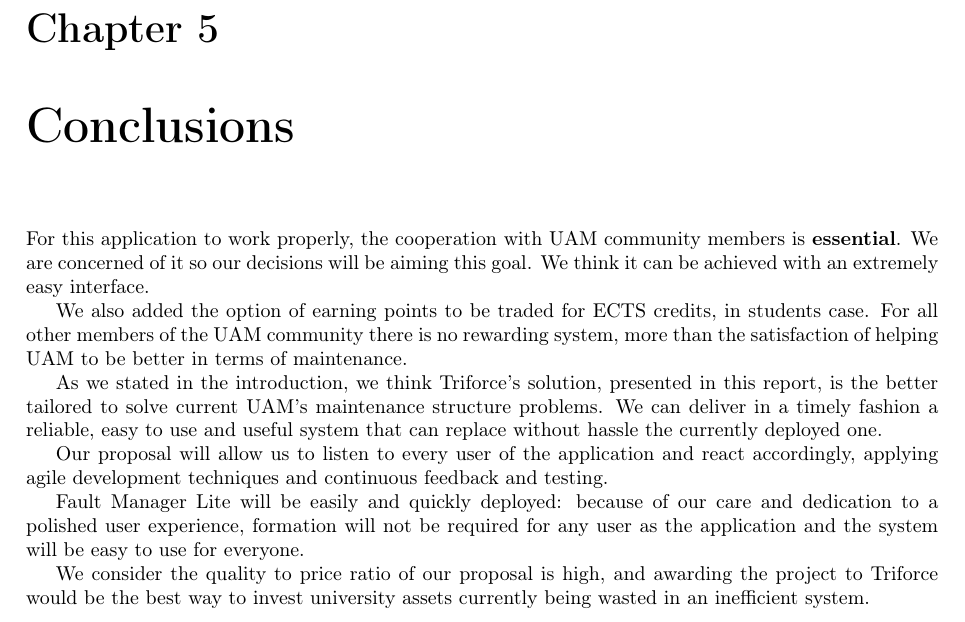
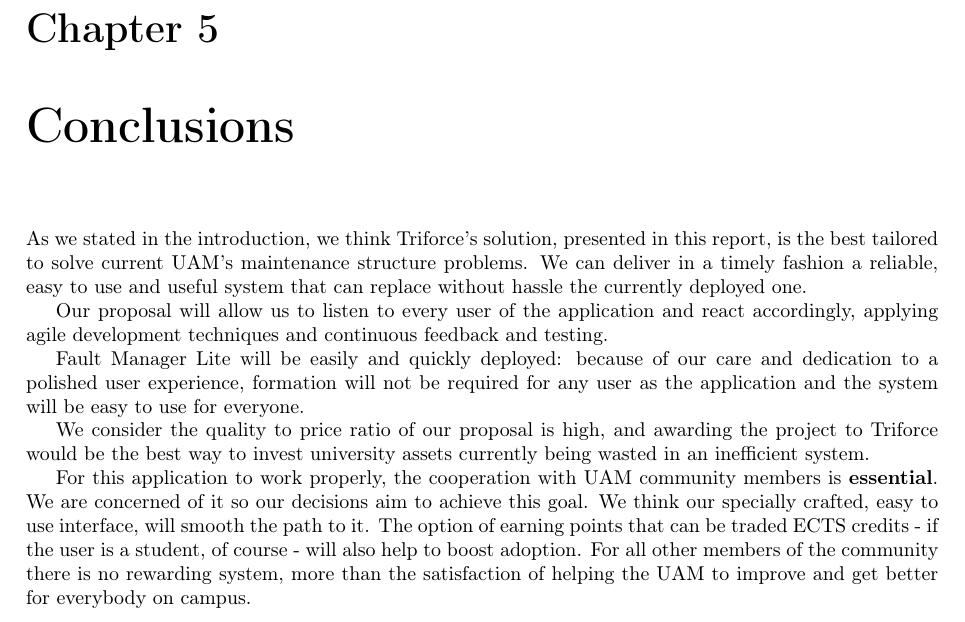
Before and after one commit to sgnip/Practical1, a LaTeX document (Technical Report/Technical_report.tex): part of page 21 of 37, cut so that both start at the same text. Compiled offline with pdfLaTeX.

Commit message:
Merged conclusions

```diff
--- a/Technical Report/Technical_report.tex
+++ b/Technical Report/Technical_report.tex
@@ -308,20 +308,17 @@
 The screens that are specific to admins are shown in figure \ref{imgUsers}, they're related to the user management subsystem.
 
 \chapter{Conclusions}
-%% I hope it won't create conflicts.
-
-For this application to work properly, the cooperation with UAM community members is \textbf{essential}. We are concerned of it so our decisions will be aiming this goal. We think it can be achieved with an extremely easy interface.
-
-We also added the option of earning points to be traded for ECTS credits, in students case. For all other members of the UAM community there is no rewarding system, more than the satisfaction of helping UAM to be better in terms of maintenance.
 \label{chapConclusions}
 
-As we stated in the introduction, we think Triforce's solution, presented in this report, is the better tailored to solve current UAM's maintenance structure problems. We can deliver in a timely fashion a reliable, easy to use and useful system that can replace without hassle the currently deployed one.
+As we stated in the introduction, we think Triforce's solution, presented in this report, is the best tailored to solve current UAM's maintenance structure problems. We can deliver in a timely fashion a reliable, easy to use and useful system that can replace without hassle the currently deployed one.
 
 Our proposal will allow us to listen to every user of the application and react accordingly, applying agile development techniques and continuous feedback and testing.
 
 Fault Manager Lite will be easily and quickly deployed: because of our care and dedication to a polished user experience, formation will not be required for any user as the application and the system will be easy to use for everyone.
 
-We consider the quality to price ratio of our proposal is high, and awarding the project to Triforce would be the best way to invest university assets  currently being wasted in an inefficient system.
+We consider the quality to price ratio of our proposal is high, and awarding the project to Triforce would be the best way to invest university assets currently being wasted in an inefficient system.
+
+For this application to work properly, the cooperation with UAM community members is \textbf{essential}. We are concerned of it so our decisions aim to achieve this goal. We think our specially crafted, easy to use interface, will smooth the path to it. The option of earning points that can be traded ECTS credits - if the user is a student, of course - will also help to boost adoption. For all other members of the community there is no rewarding system, more than the satisfaction of helping the UAM to improve and get better for everybody on campus.
 
 \chapter{References}
 \label{references}
```
